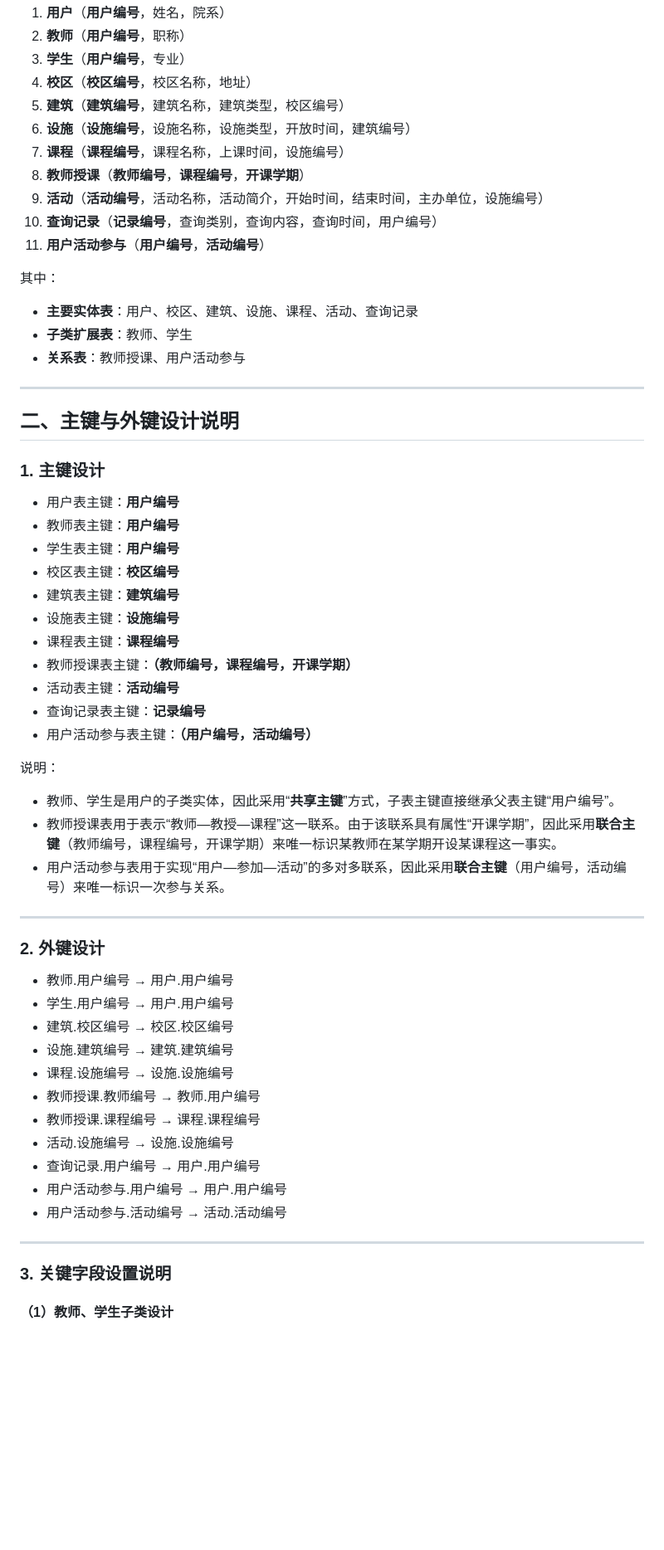
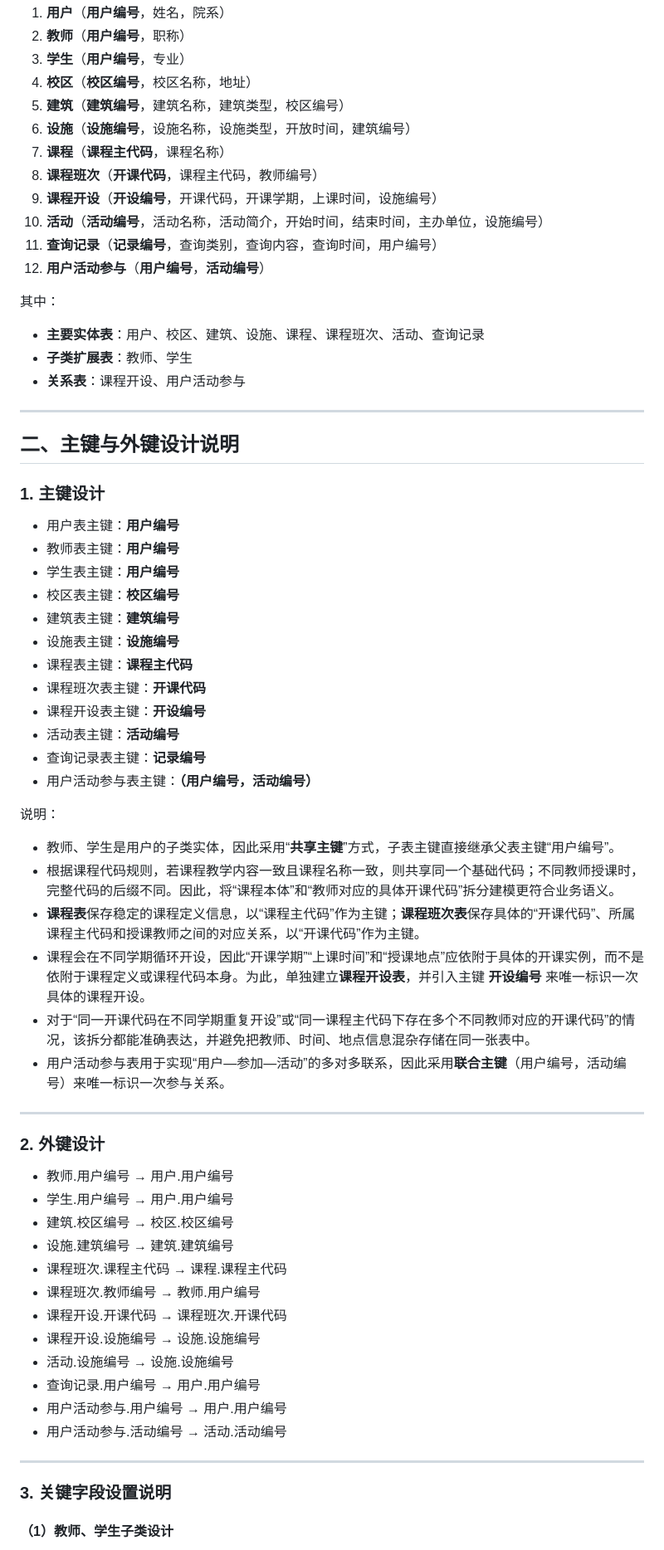
Before and after one commit to Nianle-Li/fudan-campus-qa-system, a Markdown page: docs/关系模式初稿及说明.md, the part around one of its changes. Shown at 83% size. GitHub-like rendering; blank space fills up the shorter version.

```diff
--- a/docs/关系模式初稿及说明.md
+++ b/docs/关系模式初稿及说明.md
@@ -8,19 +8,20 @@
 4. **校区**（**校区编号**，校区名称，地址）
 5. **建筑**（**建筑编号**，建筑名称，建筑类型，校区编号）
 6. **设施**（**设施编号**，设施名称，设施类型，开放时间，建筑编号）
-7. **课程**（**课程编号**，课程名称，上课时间，设施编号）
-8. **教师授课**（**教师编号**，**课程编号**，**开课学期**）
-9. **活动**（**活动编号**，活动名称，活动简介，开始时间，结束时间，主办单位，设施编号）
-10. **查询记录**（**记录编号**，查询类别，查询内容，查询时间，用户编号）
-11. **用户活动参与**（**用户编号**，**活动编号**）
+7. **课程**（**课程主代码**，课程名称）
+8. **课程班次**（**开课代码**，课程主代码，教师编号）
+9. **课程开设**（**开设编号**，开课代码，开课学期，上课时间，设施编号）
+10. **活动**（**活动编号**，活动名称，活动简介，开始时间，结束时间，主办单位，设施编号）
+11. **查询记录**（**记录编号**，查询类别，查询内容，查询时间，用户编号）
+12. **用户活动参与**（**用户编号**，**活动编号**）
 
 其中：
 
-- **主要实体表**：用户、校区、建筑、设施、课程、活动、查询记录
+- **主要实体表**：用户、校区、建筑、设施、课程、课程班次、活动、查询记录
 - **子类扩展表**：教师、学生
-- **关系表**：教师授课、用户活动参与
+- **关系表**：课程开设、用户活动参与
 
-------
+---
 
 ## 二、主键与外键设计说明
 
@@ -32,8 +33,9 @@
 - 校区表主键：**校区编号**
 - 建筑表主键：**建筑编号**
 - 设施表主键：**设施编号**
-- 课程表主键：**课程编号**
-- 教师授课表主键：**（教师编号，课程编号，开课学期）**
+- 课程表主键：**课程主代码**
+- 课程班次表主键：**开课代码**
+- 课程开设表主键：**开设编号**
 - 活动表主键：**活动编号**
 - 查询记录表主键：**记录编号**
 - 用户活动参与表主键：**（用户编号，活动编号）**
@@ -41,10 +43,13 @@
 说明：
 
 - 教师、学生是用户的子类实体，因此采用“**共享主键**”方式，子表主键直接继承父表主键“用户编号”。
-- 教师授课表用于表示“教师—教授—课程”这一联系。由于该联系具有属性“开课学期”，因此采用**联合主键**（教师编号，课程编号，开课学期）来唯一标识某教师在某学期开设某课程这一事实。
+- 根据课程代码规则，若课程教学内容一致且课程名称一致，则共享同一个基础代码；不同教师授课时，完整代码的后缀不同。因此，将“课程本体”和“教师对应的具体开课代码”拆分建模更符合业务语义。
+- **课程表**保存稳定的课程定义信息，以“课程主代码”作为主键；**课程班次表**保存具体的“开课代码”、所属课程主代码和授课教师之间的对应关系，以“开课代码”作为主键。
+- 课程会在不同学期循环开设，因此“开课学期”“上课时间”和“授课地点”应依附于具体的开课实例，而不是依附于课程定义或课程代码本身。为此，单独建立**课程开设表**，并引入主键 **开设编号** 来唯一标识一次具体的课程开设。
+- 对于“同一开课代码在不同学期重复开设”或“同一课程主代码下存在多个不同教师对应的开课代码”的情况，该拆分都能准确表达，并避免把教师、时间、地点信息混杂存储在同一张表中。
 - 用户活动参与表用于实现“用户—参加—活动”的多对多联系，因此采用**联合主键**（用户编号，活动编号）来唯一标识一次参与关系。
 
-------
+---
 
 ### 2. 外键设计
 
@@ -52,15 +57,16 @@
 - 学生.用户编号 → 用户.用户编号
 - 建筑.校区编号 → 校区.校区编号
 - 设施.建筑编号 → 建筑.建筑编号
-- 课程.设施编号 → 设施.设施编号
-- 教师授课.教师编号 → 教师.用户编号
-- 教师授课.课程编号 → 课程.课程编号
+- 课程班次.课程主代码 → 课程.课程主代码
+- 课程班次.教师编号 → 教师.用户编号
+- 课程开设.开课代码 → 课程班次.开课代码
+- 课程开设.设施编号 → 设施.设施编号
 - 活动.设施编号 → 设施.设施编号
 - 查询记录.用户编号 → 用户.用户编号
 - 用户活动参与.用户编号 → 用户.用户编号
 - 用户活动参与.活动编号 → 活动.活动编号
 
-------
+---
 
 ### 3. 关键字段设置说明
 
```
Also changed, not shown: other parts of docs/关系模式初稿及说明.md (+49 -36 lines).
